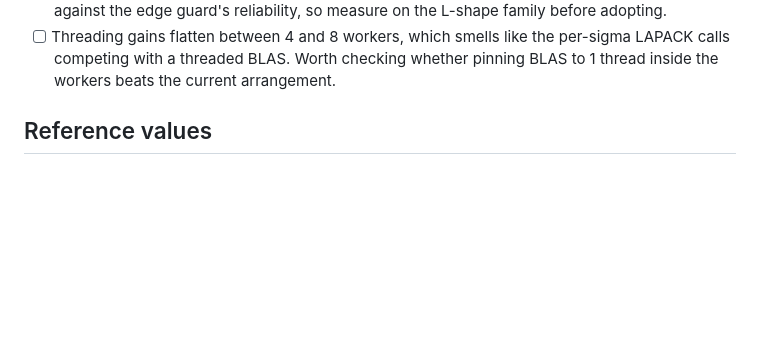
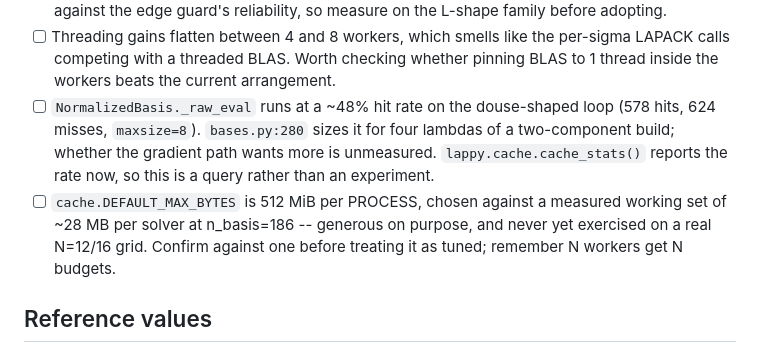
Before and after one commit to hjrrockies/lappy, a Markdown page: docs/todo.md, the part around the change. Drawn GitHub-style; blank space fills up the shorter version.

Commit message:
todo: two open items left by the cache rework
Both are queries rather than experiments now that `cache_stats()` exists: the `_raw_eval` hit rate
(~48% on the douse-shaped loop at maxsize=8), and whether the 512 MiB per-process default budget
is right, which no real N=12/16 grid has yet exercised.

Co-Authored-By: Claude Opus 5 <noreply@anthropic.com>
Claude-Session: https://claude.ai/code/session_01RZ1PN6dbsjkErYe8iAgNyo

```diff
--- a/docs/todo.md
+++ b/docs/todo.md
@@ -145,6 +145,14 @@ Profile first: basis evaluation is ~67% of a solve on planner-built bases and th
 - [ ] Threading gains flatten between 4 and 8 workers, which smells like the per-sigma LAPACK
       calls competing with a threaded BLAS. Worth checking whether pinning BLAS to 1 thread
       inside the workers beats the current arrangement.
+- [ ] `NormalizedBasis._raw_eval` runs at a ~48% hit rate on the douse-shaped loop (578 hits,
+      624 misses, `maxsize=8`). `bases.py:280` sizes it for four lambdas of a two-component
+      build; whether the gradient path wants more is unmeasured. `lappy.cache.cache_stats()`
+      reports the rate now, so this is a query rather than an experiment.
+- [ ] `cache.DEFAULT_MAX_BYTES` is 512 MiB per PROCESS, chosen against a measured working set of
+      ~28 MB per solver at n_basis=186 -- generous on purpose, and never yet exercised on a real
+      N=12/16 grid. Confirm against one before treating it as tuned; remember N workers get N
+      budgets.
 
 ## Reference values
 - [x] `REFERENCE['reg_ngon_6']` and `['reg_ngon_8']` were each short a mode -- CORRECTED from a
```
